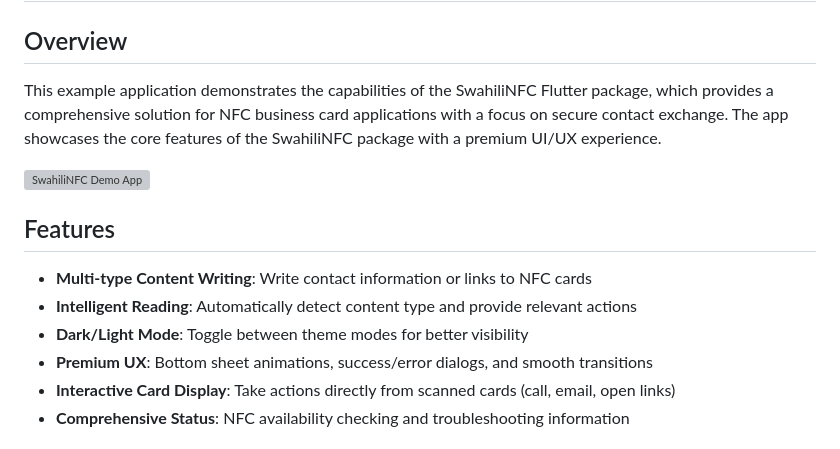
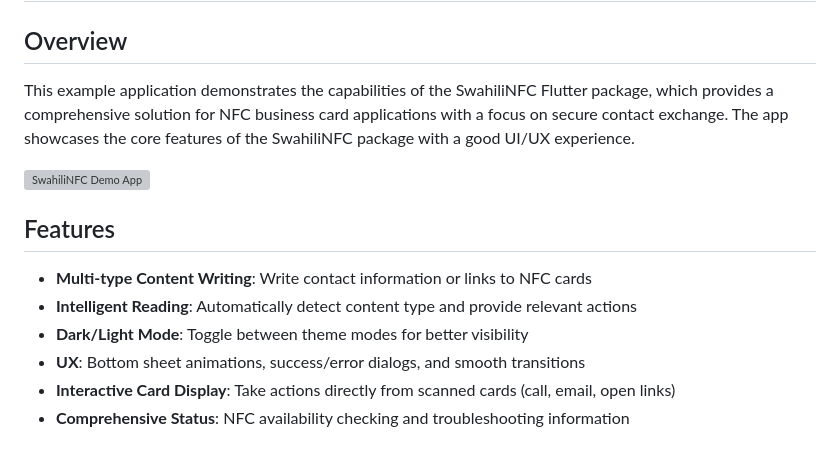
Before and after one commit to swahiliconnect/swahiliNFC_demoapp, a Markdown page: README.md, the part around the change. Drawn GitHub-style; grey boxes are pictures that could not be loaded.

```diff
--- a/README.md
+++ b/README.md
@@ -2,7 +2,7 @@
 
 ## Overview
 
-This example application demonstrates the capabilities of the SwahiliNFC Flutter package, which provides a comprehensive solution for NFC business card applications with a focus on secure contact exchange. The app showcases the core features of the SwahiliNFC package with a premium UI/UX experience.
+This example application demonstrates the capabilities of the SwahiliNFC Flutter package, which provides a comprehensive solution for NFC business card applications with a focus on secure contact exchange. The app showcases the core features of the SwahiliNFC package with a good UI/UX experience.
 
 ![SwahiliNFC Demo App](https://raw.githubusercontent.com/swahiliconnect/swahili_nfc/main/doc/images/swahilinfc_demo.gif)
 
@@ -11,7 +11,7 @@ This example application demonstrates the capabilities of the SwahiliNFC Flutter
 - **Multi-type Content Writing**: Write contact information or links to NFC cards
 - **Intelligent Reading**: Automatically detect content type and provide relevant actions
 - **Dark/Light Mode**: Toggle between theme modes for better visibility
-- **Premium UX**: Bottom sheet animations, success/error dialogs, and smooth transitions
+- **UX**: Bottom sheet animations, success/error dialogs, and smooth transitions
 - **Interactive Card Display**: Take actions directly from scanned cards (call, email, open links)
 - **Comprehensive Status**: NFC availability checking and troubleshooting information
 
```
